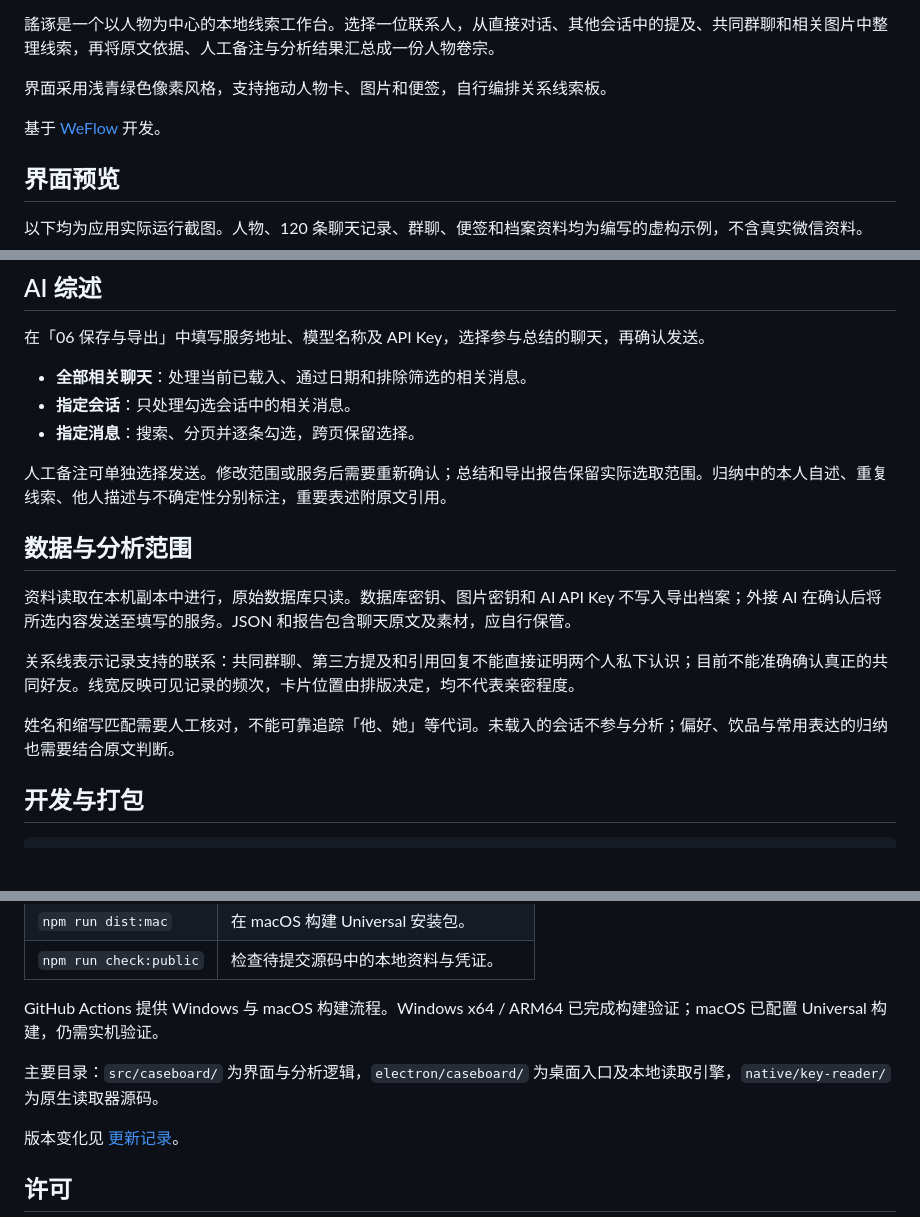
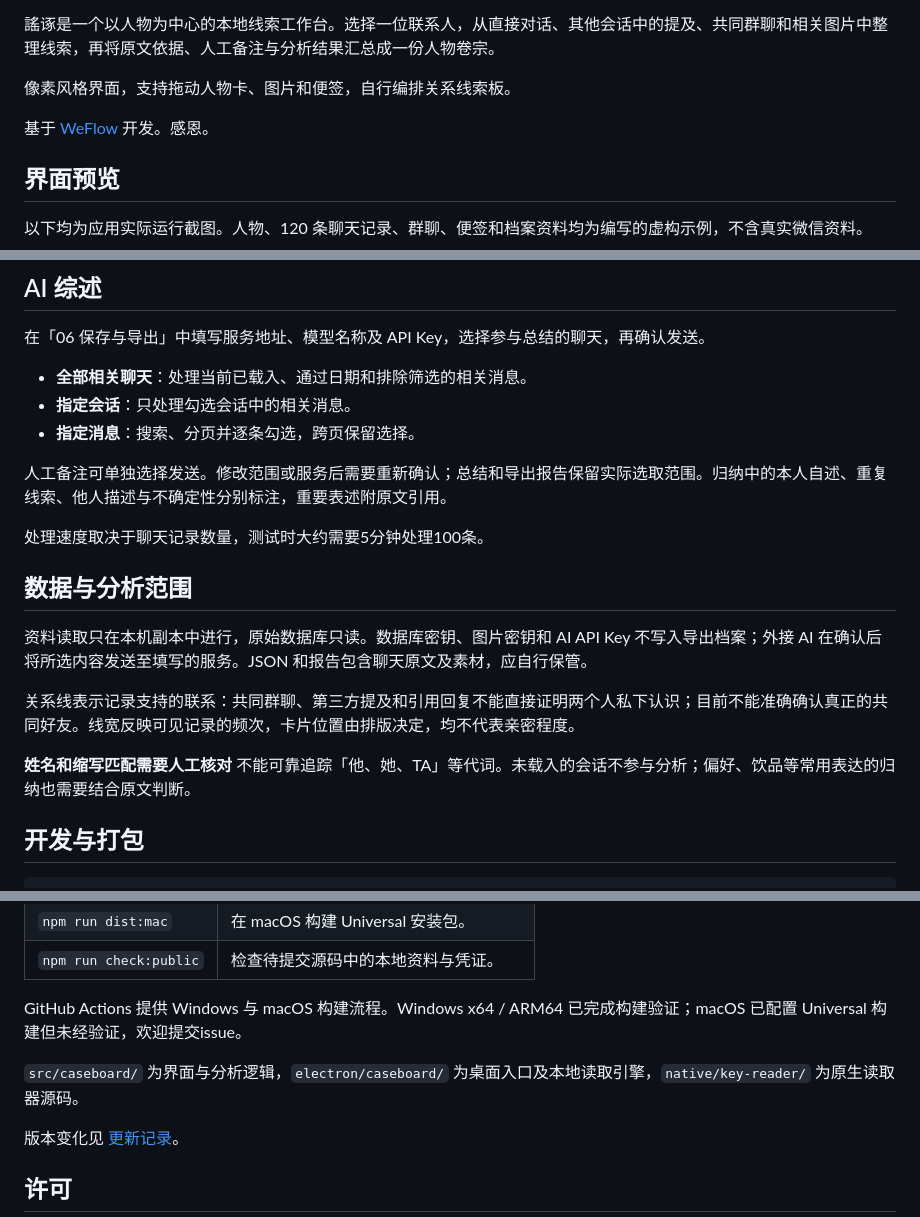
Before and after one commit to minsaiwaka/-YAOZHUO, a Markdown page: README.md, 3 parts joined by grey strips. Rendered like a GitHub page; blank space fills up the shorter version.

```diff
--- a/README.md
+++ b/README.md
@@ -16,9 +16,9 @@
 
 謠诼是一个以人物为中心的本地线索工作台。选择一位联系人，从直接对话、其他会话中的提及、共同群聊和相关图片中整理线索，再将原文依据、人工备注与分析结果汇总成一份人物卷宗。
 
-界面采用浅青绿色像素风格，支持拖动人物卡、图片和便签，自行编排关系线索板。
+像素风格界面，支持拖动人物卡、图片和便签，自行编排关系线索板。
 
-基于 [WeFlow](https://github.com/hicccc77/WeFlow) 开发。
+基于 [WeFlow](https://github.com/hicccc77/WeFlow) 开发。感恩。
 
 ## 界面预览
 
@@ -106,13 +106,15 @@ npm run dev:desktop
 
 人工备注可单独选择发送。修改范围或服务后需要重新确认；总结和导出报告保留实际选取范围。归纳中的本人自述、重复线索、他人描述与不确定性分别标注，重要表述附原文引用。
 
+处理速度取决于聊天记录数量，测试时大约需要5分钟处理100条。
+
 ## 数据与分析范围
 
-资料读取在本机副本中进行，原始数据库只读。数据库密钥、图片密钥和 AI API Key 不写入导出档案；外接 AI 在确认后将所选内容发送至填写的服务。JSON 和报告包含聊天原文及素材，应自行保管。
+资料读取只在本机副本中进行，原始数据库只读。数据库密钥、图片密钥和 AI API Key 不写入导出档案；外接 AI 在确认后将所选内容发送至填写的服务。JSON 和报告包含聊天原文及素材，应自行保管。
 
 关系线表示记录支持的联系：共同群聊、第三方提及和引用回复不能直接证明两个人私下认识；目前不能准确确认真正的共同好友。线宽反映可见记录的频次，卡片位置由排版决定，均不代表亲密程度。
 
-姓名和缩写匹配需要人工核对，不能可靠追踪「他、她」等代词。未载入的会话不参与分析；偏好、饮品与常用表达的归纳也需要结合原文判断。
+**姓名和缩写匹配需要人工核对** 不能可靠追踪「他、她、TA」等代词。未载入的会话不参与分析；偏好、饮品等常用表达的归纳也需要结合原文判断。
 
 ## 开发与打包
 
@@ -128,9 +130,9 @@ npm run build
 | `npm run dist:mac` | 在 macOS 构建 Universal 安装包。 |
 | `npm run check:public` | 检查待提交源码中的本地资料与凭证。 |
 
-GitHub Actions 提供 Windows 与 macOS 构建流程。Windows x64 / ARM64 已完成构建验证；macOS 已配置 Universal 构建，仍需实机验证。
+GitHub Actions 提供 Windows 与 macOS 构建流程。Windows x64 / ARM64 已完成构建验证；macOS 已配置 Universal 构建但未经验证，欢迎提交issue。
 
-主要目录：`src/caseboard/` 为界面与分析逻辑，`electron/caseboard/` 为桌面入口及本地读取引擎，`native/key-reader/` 为原生读取器源码。
+`src/caseboard/` 为界面与分析逻辑，`electron/caseboard/` 为桌面入口及本地读取引擎，`native/key-reader/` 为原生读取器源码。
 
 版本变化见 [更新记录](CHANGELOG.md)。
 
```
Also changed, not shown: other parts of README.md (+1 -1 lines).
